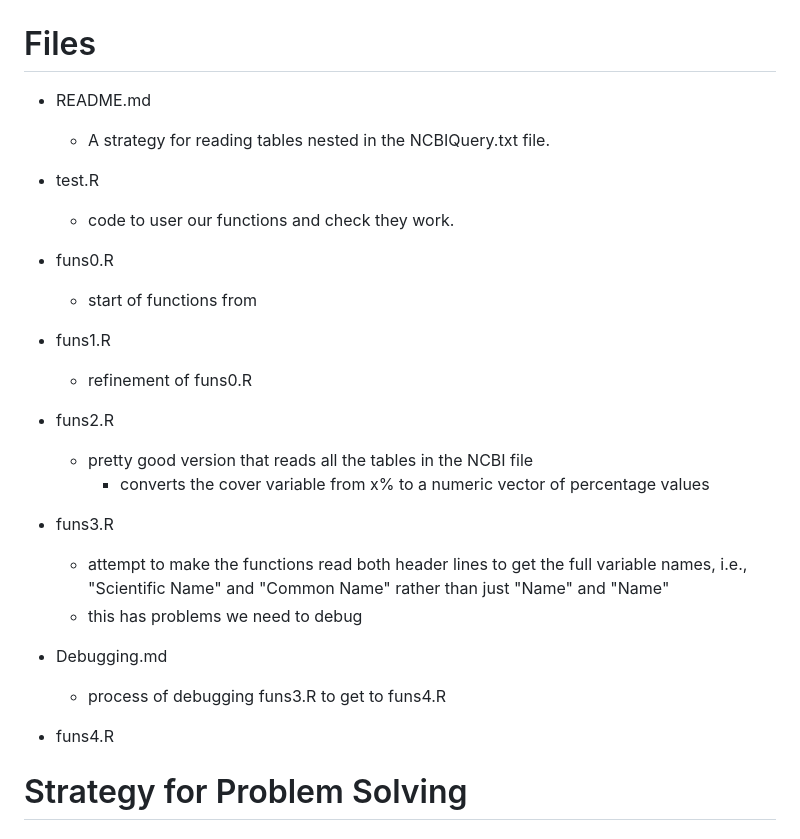
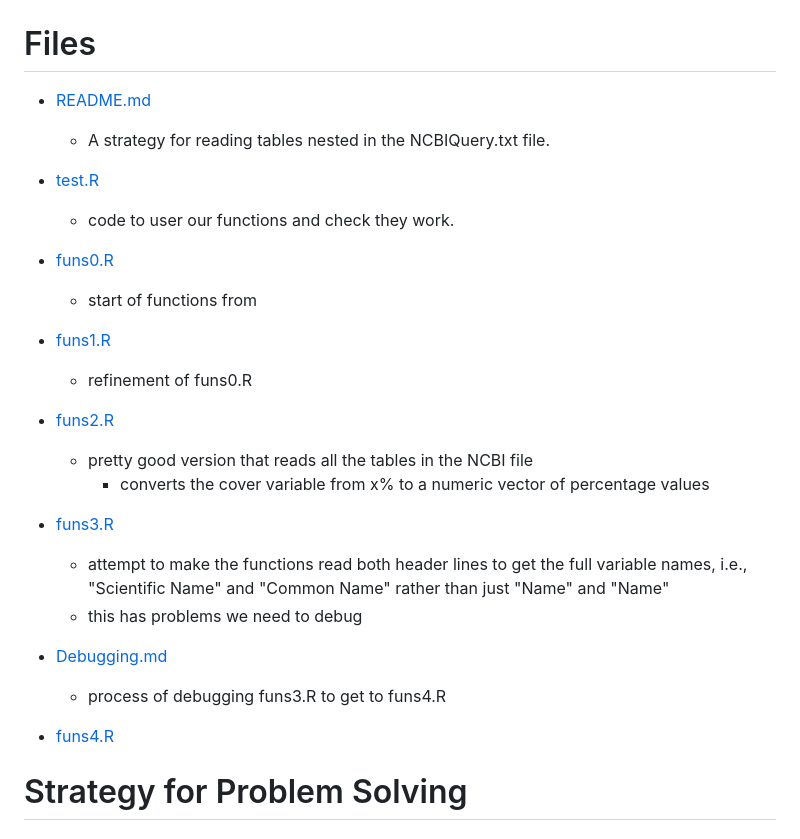
Before and after one commit to duncantl/ST141B_S23, a Markdown page: Data/NCBI/README.md, the part around the change. Drawn GitHub-style.

Commit message:
add links to files in this directory

```diff
--- a/Data/NCBI/README.md
+++ b/Data/NCBI/README.md
@@ -1,27 +1,27 @@
 # Files
 
-+ README.md
++ [README.md](README.md)
    + A strategy for reading tables nested in the NCBIQuery.txt file.
 
-+ test.R
++ [test.R](test.R)
     + code to user our functions and check they work.
-+ funs0.R
++ [funs0.R](funs0.R)
    + start of functions from
-+ funs1.R
++ [funs1.R](funs1.R)
    + refinement of funs0.R
 
-+ funs2.R
++ [funs2.R](funs2.R)
     + pretty good version that reads all the tables in the NCBI file
 	   + converts the cover variable from x% to a numeric vector of percentage values
-+ funs3.R
++ [funs3.R](funs3.R)
    + attempt to make the functions read both header lines to get the full variable names, i.e.,
      "Scientific Name" and "Common Name" rather than just "Name" and "Name"
    + this has problems we need to debug
 
-+ Debugging.md
++ [Debugging.md](Debugging.md)
    + process of debugging funs3.R to get to funs4.R
 
-+ funs4.R
++ [funs4.R](funs4.R)
 
 # Strategy for Problem Solving
 ## Interactively Developing the Code to Read a Table
```
